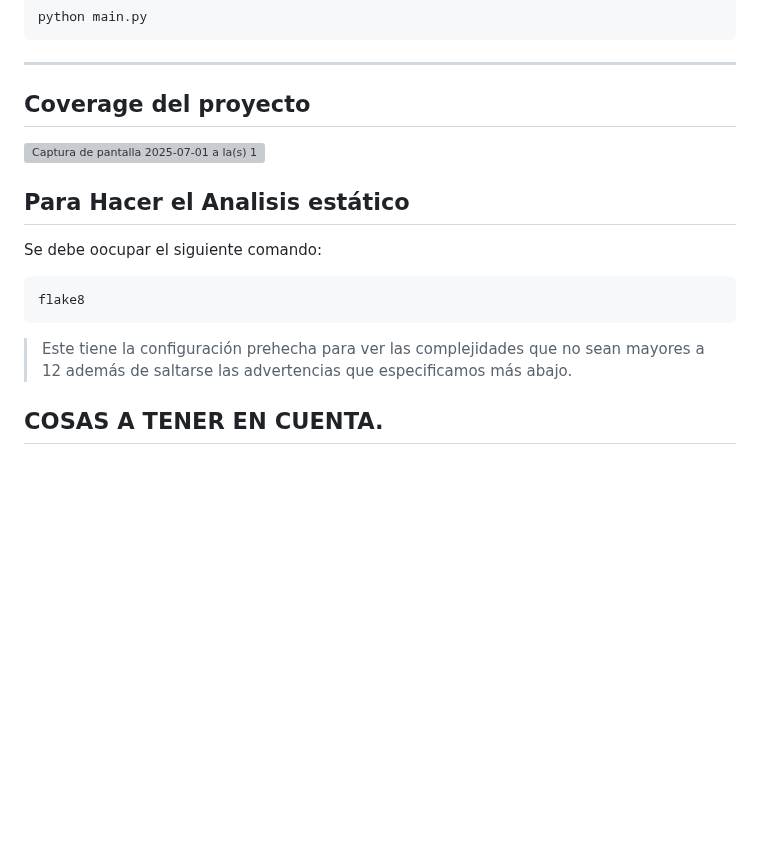
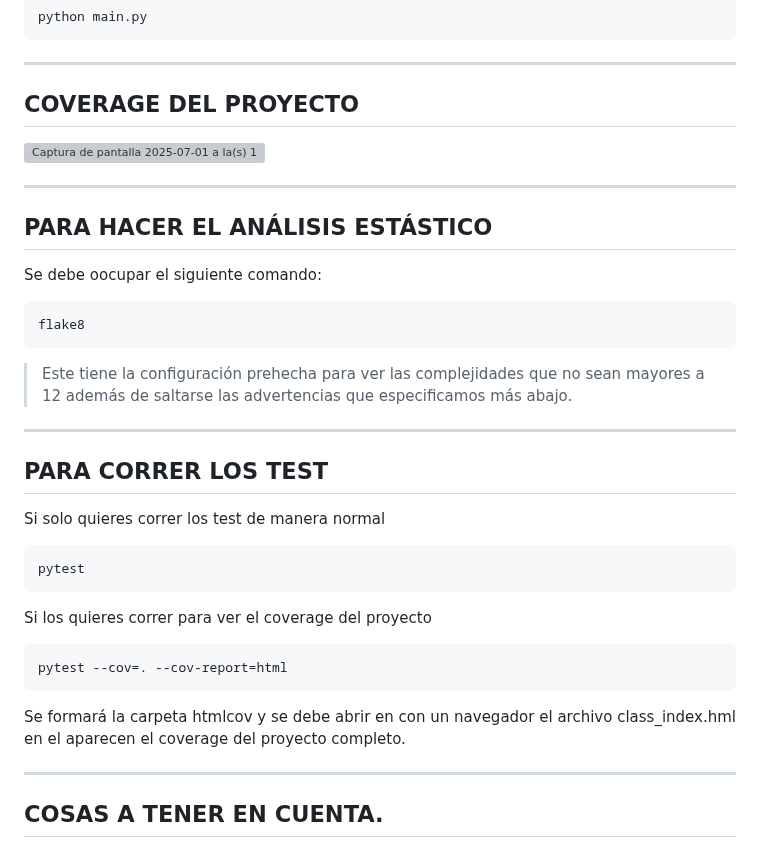
Before and after one commit to JGalindo16/Proyecto_Verficable, a Markdown page: README.md, the part around the change. Rendered like a GitHub page; blank space fills up the shorter version; grey boxes are pictures that could not be loaded.

````diff
--- a/README.md
+++ b/README.md
@@ -89,20 +89,37 @@ python main.py
 ```
 
 ---
-## Coverage del proyecto
+## COVERAGE DEL PROYECTO
 
 <img width="1234" alt="Captura de pantalla 2025-07-01 a la(s) 11 26 45 p m" src="https://github.com/user-attachments/assets/a98f5c15-cfec-421b-a16d-0c869796869a" />
 
-## Para Hacer el Analisis estático
+---
+## PARA HACER EL ANÁLISIS ESTÁSTICO
 
 Se debe oocupar el siguiente comando:
 
 ```bash
 flake8
 ```
-
 > Este tiene la configuración prehecha para ver las complejidades que no sean mayores a 12 además de saltarse las advertencias que especificamos más abajo.
 
+---
+## PARA CORRER LOS TEST
+
+Si solo quieres correr los test de manera normal
+
+```bash
+pytest
+```
+Si los quieres correr para ver el coverage del proyecto
+
+```bash
+pytest --cov=. --cov-report=html
+```
+
+Se formará la carpeta htmlcov y se debe abrir en con un navegador el archivo class_index.hml en el aparecen el coverage del proyecto completo.
+
+---
 ## COSAS A TENER EN CUENTA.
 
 ### La base de datos sufrió bastantes cambios, recomendamos botar la base de datos y volverla a crear con los pasos de arriba.
````
